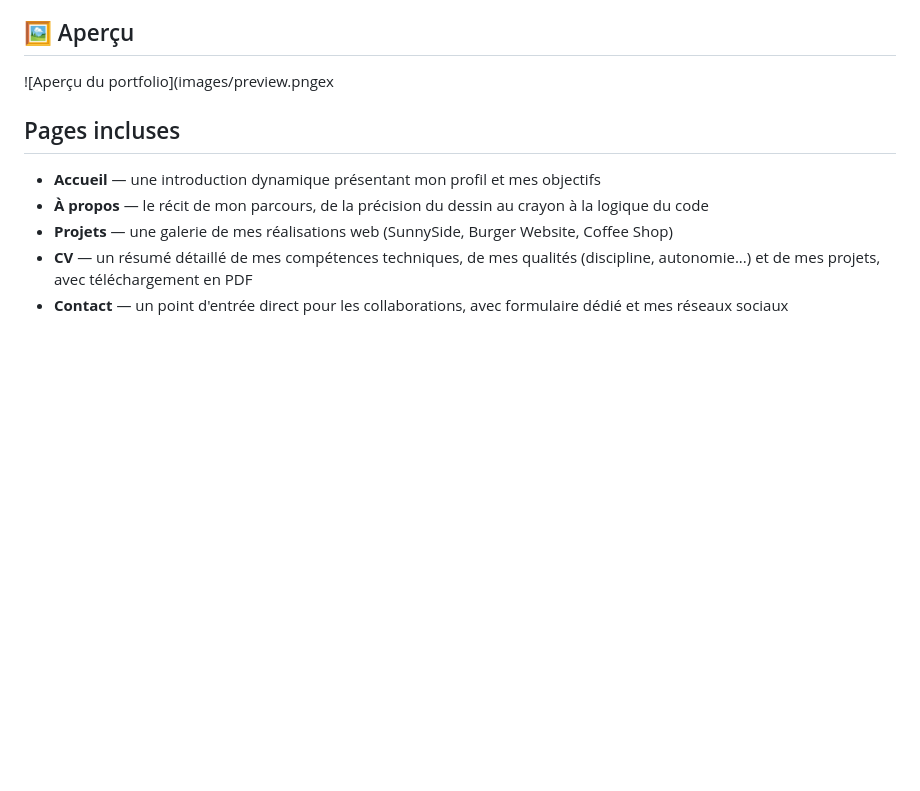
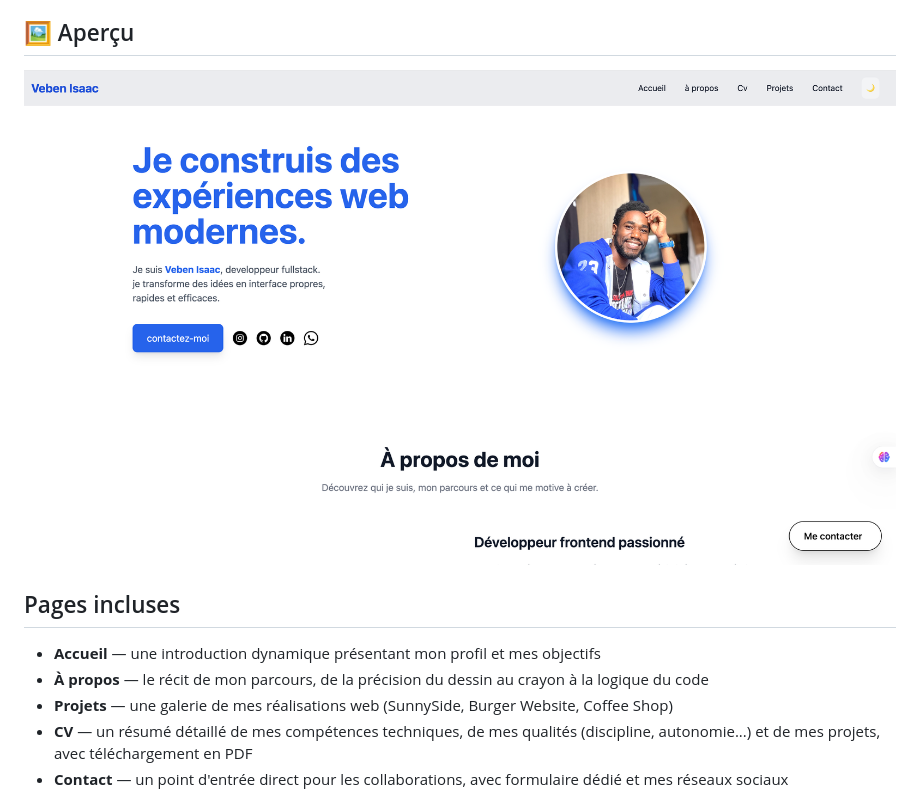
Before and after one commit to veben-cmyk/Mon_Portfolio, a Markdown page: README.md, the part around the change. Drawn GitHub-style; blank space fills up the shorter version.

Commit message:
fix: the website image

```diff
--- a/README.md
+++ b/README.md
@@ -13,7 +13,7 @@ Ce site a été bâti avec une approche **Mobile First** et une architecture **G
 
 ## 🖼️ Aperçu
 
-![Aperçu du portfolio](images/preview.pngex
+![Aperçu du portfolio](images/preview.png)
 
 ## Pages incluses
 
```
